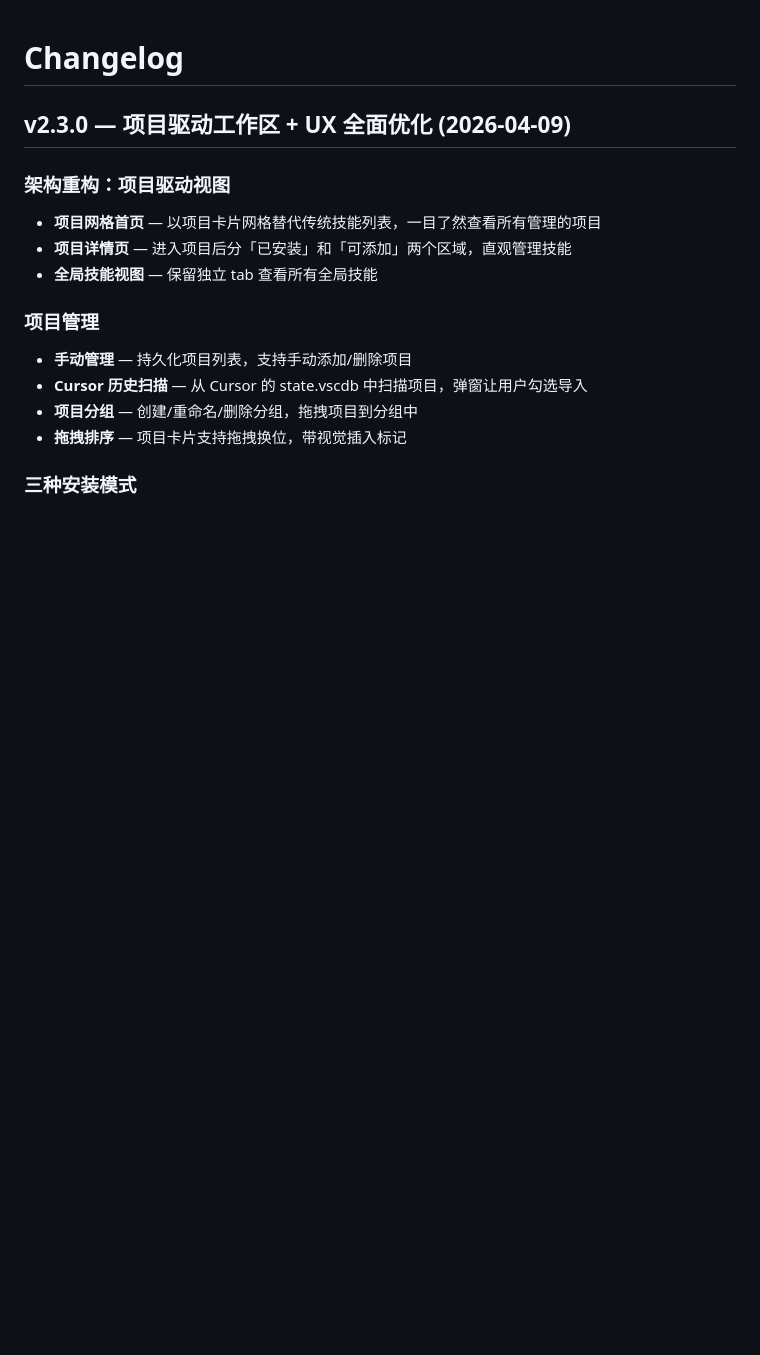
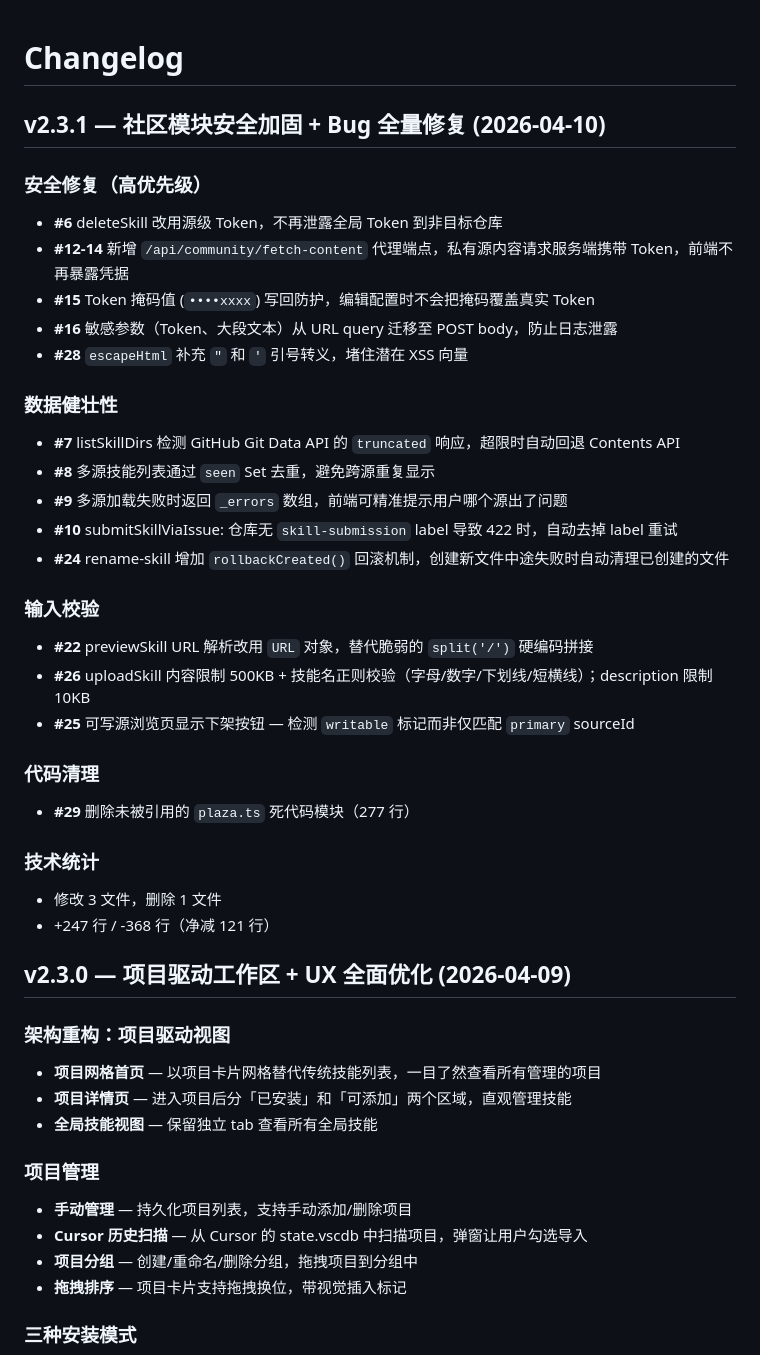
Before and after one commit to zhangziyana007-sudo/skiller-mcp, a Markdown page: CHANGELOG.md, the part around the change. Rendered like a GitHub page; blank space fills up the shorter version.

Commit message:
docs: 更新 CHANGELOG — v2.3.1 安全加固 + Bug 全量修复

```diff
--- a/CHANGELOG.md
+++ b/CHANGELOG.md
@@ -1,4 +1,32 @@
 # Changelog
+
+## v2.3.1 — 社区模块安全加固 + Bug 全量修复 (2026-04-10)
+
+### 安全修复（高优先级）
+- **#6** deleteSkill 改用源级 Token，不再泄露全局 Token 到非目标仓库
+- **#12-14** 新增 `/api/community/fetch-content` 代理端点，私有源内容请求服务端携带 Token，前端不再暴露凭据
+- **#15** Token 掩码值 (`••••xxxx`) 写回防护，编辑配置时不会把掩码覆盖真实 Token
+- **#16** 敏感参数（Token、大段文本）从 URL query 迁移至 POST body，防止日志泄露
+- **#28** `escapeHtml` 补充 `"` 和 `'` 引号转义，堵住潜在 XSS 向量
+
+### 数据健壮性
+- **#7** listSkillDirs 检测 GitHub Git Data API 的 `truncated` 响应，超限时自动回退 Contents API
+- **#8** 多源技能列表通过 `seen` Set 去重，避免跨源重复显示
+- **#9** 多源加载失败时返回 `_errors` 数组，前端可精准提示用户哪个源出了问题
+- **#10** submitSkillViaIssue: 仓库无 `skill-submission` label 导致 422 时，自动去掉 label 重试
+- **#24** rename-skill 增加 `rollbackCreated()` 回滚机制，创建新文件中途失败时自动清理已创建的文件
+
+### 输入校验
+- **#22** previewSkill URL 解析改用 `URL` 对象，替代脆弱的 `split('/')` 硬编码拼接
+- **#26** uploadSkill 内容限制 500KB + 技能名正则校验（字母/数字/下划线/短横线）；description 限制 10KB
+- **#25** 可写源浏览页显示下架按钮 — 检测 `writable` 标记而非仅匹配 `primary` sourceId
+
+### 代码清理
+- **#29** 删除未被引用的 `plaza.ts` 死代码模块（277 行）
+
+### 技术统计
+- 修改 3 文件，删除 1 文件
+- +247 行 / -368 行（净减 121 行）
 
 ## v2.3.0 — 项目驱动工作区 + UX 全面优化 (2026-04-09)
 
```
